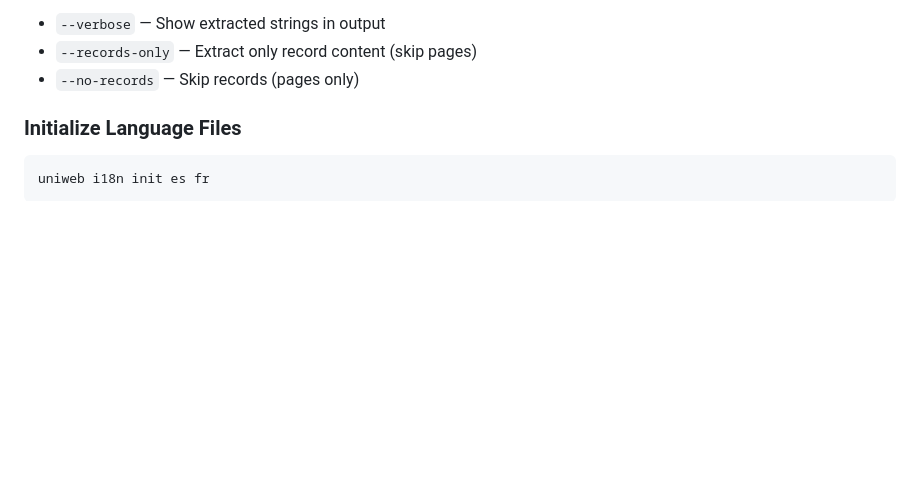
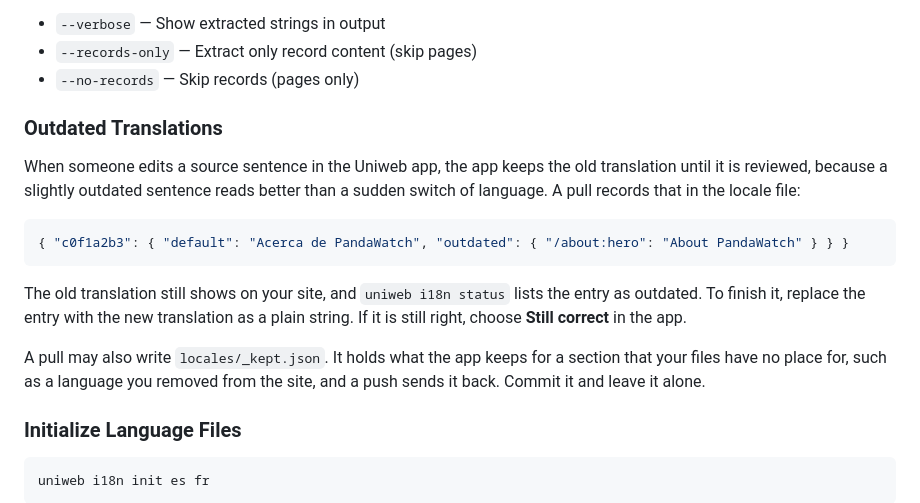
Before and after one commit to uniweb/docs, a Markdown page: development/internationalization.md, the part around the change. Rendered like a GitHub page; blank space fills up the shorter version.

Commit message:
docs(i18n): outdated translations, and locales/_kept.json

````diff
--- a/development/internationalization.md
+++ b/development/internationalization.md
@@ -368,6 +368,18 @@ The `contexts` array shows where the string appears, and `field` indicates the c
 - `--verbose` — Show extracted strings in output
 - `--records-only` — Extract only record content (skip pages)
 - `--no-records` — Skip records (pages only)
+
+### Outdated Translations
+
+When someone edits a source sentence in the Uniweb app, the app keeps the old translation until it is reviewed, because a slightly outdated sentence reads better than a sudden switch of language. A pull records that in the locale file:
+
+```json
+{ "c0f1a2b3": { "default": "Acerca de PandaWatch", "outdated": { "/about:hero": "About PandaWatch" } } }
+```
+
+The old translation still shows on your site, and `uniweb i18n status` lists the entry as outdated. To finish it, replace the entry with the new translation as a plain string. If it is still right, choose **Still correct** in the app.
+
+A pull may also write `locales/_kept.json`. It holds what the app keeps for a section that your files have no place for, such as a language you removed from the site, and a push sends it back. Commit it and leave it alone.
 
 ### Initialize Language Files
 
````
